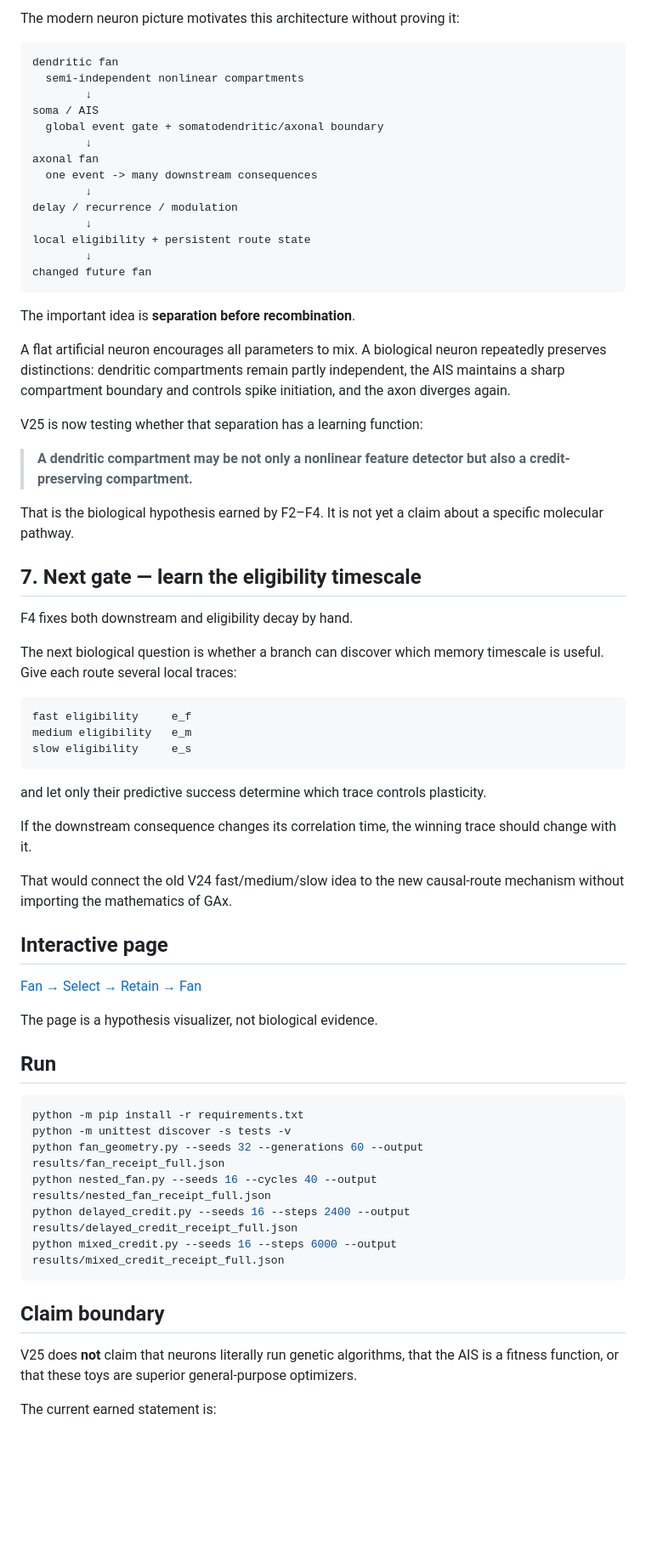
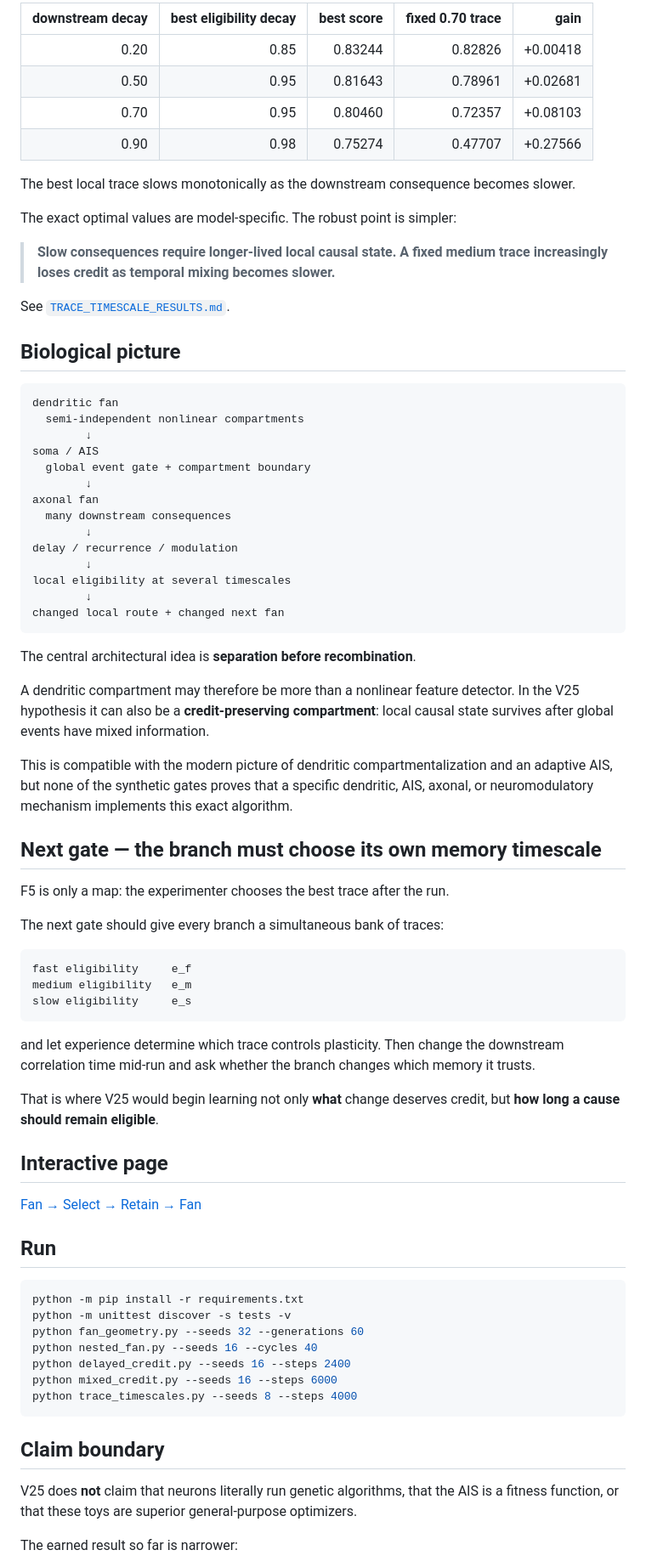
Before and after one commit to anttiluode/GeometricNeuronV25GeneticAlgoAndFanningNeuron, a Markdown page: README.md, the part around one of its changes. Shown at 85% size. Drawn GitHub-style; blank space fills up the shorter version.

````diff
--- a/README.md
+++ b/README.md
@@ -128,38 +92,49 @@ See [`MIXED_CREDIT_RESULTS.md`](MIXED_CREDIT_RESULTS.md) and [`results/mixed_cre
 
-The modern neuron picture motivates this architecture without proving it:
+| downstream decay | best eligibility decay | best score | fixed 0.70 trace | gain |
+|---:|---:|---:|---:|---:|
+| 0.20 | 0.85 | 0.83244 | 0.82826 | +0.00418 |
+| 0.50 | 0.95 | 0.81643 | 0.78961 | +0.02681 |
+| 0.70 | 0.95 | 0.80460 | 0.72357 | +0.08103 |
+| 0.90 | 0.98 | 0.75274 | 0.47707 | +0.27566 |
+
+The best local trace slows monotonically as the downstream consequence becomes slower.
+
+The exact optimal values are model-specific. The robust point is simpler:
+
+> **Slow consequences require longer-lived local causal state. A fixed medium trace increasingly loses credit as temporal mixing becomes slower.**
+
+See [`TRACE_TIMESCALE_RESULTS.md`](TRACE_TIMESCALE_RESULTS.md).
+
+## Biological picture
 
 ```text
 dendritic fan
   semi-independent nonlinear compartments
         ↓
 soma / AIS
-  global event gate + somatodendritic/axonal boundary
+  global event gate + compartment boundary
         ↓
 axonal fan
-  one event -> many downstream consequences
+  many downstream consequences
         ↓
 delay / recurrence / modulation
         ↓
-local eligibility + persistent route state
+local eligibility at several timescales
         ↓
-changed future fan
+changed local route + changed next fan
 ```
 
-The important idea is **separation before recombination**.
+The central architectural idea is **separation before recombination**.
 
-A flat artificial neuron encourages all parameters to mix. A biological neuron repeatedly preserves distinctions: dendritic compartments remain partly independent, the AIS maintains a sharp compartment boundary and controls spike initiation, and the axon diverges again.
+A dendritic compartment may therefore be more than a nonlinear feature detector. In the V25 hypothesis it can also be a **credit-preserving compartment**: local causal state survives after global events have mixed information.
 
-V25 is now testing whether that separation has a learning function:
+This is compatible with the modern picture of dendritic compartmentalization and an adaptive AIS, but none of the synthetic gates proves that a specific dendritic, AIS, axonal, or neuromodulatory mechanism implements this exact algorithm.
 
-> **A dendritic compartment may be not only a nonlinear feature detector but also a credit-preserving compartment.**
+## Next gate — the branch must choose its own memory timescale
 
-That is the biological hypothesis earned by F2–F4. It is not yet a claim about a specific molecular pathway.
+F5 is only a map: the experimenter chooses the best trace after the run.
 
-## 7. Next gate — learn the eligibility timescale
-
-F4 fixes both downstream and eligibility decay by hand.
-
-The next biological question is whether a branch can discover which memory timescale is useful. Give each route several local traces:
+The next gate should give every branch a simultaneous bank of traces:
 
 ```text
 fast eligibility     e_f
@@ -167,32 +142,29 @@ medium eligibility   e_m
 slow eligibility     e_s
 ```
 
-and let only their predictive success determine which trace controls plasticity.
+and let experience determine which trace controls plasticity. Then change the downstream correlation time mid-run and ask whether the branch changes which memory it trusts.
 
-If the downstream consequence changes its correlation time, the winning trace should change with it.
-
-That would connect the old V24 fast/medium/slow idea to the new causal-route mechanism without importing the mathematics of GAx.
+That is where V25 would begin learning not only **what** change deserves credit, but **how long a cause should remain eligible**.
 
 ## Interactive page
 
 [Fan → Select → Retain → Fan](docs/index.html)
-
-The page is a hypothesis visualizer, not biological evidence.
 
 ## Run
 
 ```bash
 python -m pip install -r requirements.txt
 python -m unittest discover -s tests -v
-python fan_geometry.py --seeds 32 --generations 60 --output results/fan_receipt_full.json
-python nested_fan.py --seeds 16 --cycles 40 --output results/nested_fan_receipt_full.json
-python delayed_credit.py --seeds 16 --steps 2400 --output results/delayed_credit_receipt_full.json
-python mixed_credit.py --seeds 16 --steps 6000 --output results/mixed_credit_receipt_full.json
+python fan_geometry.py --seeds 32 --generations 60
+python nested_fan.py --seeds 16 --cycles 40
+python delayed_credit.py --seeds 16 --steps 2400
+python mixed_credit.py --seeds 16 --steps 6000
+python trace_timescales.py --seeds 8 --steps 4000
 ```
 
 ## Claim boundary
 
 V25 does **not** claim that neurons literally run genetic algorithms, that the AIS is a fitness function, or that these toys are superior general-purpose optimizers.
 
-The current earned statement is:
+The earned result so far is narrower:
 
````
Also changed, not shown: other parts of README.md (+43 -79 lines).
